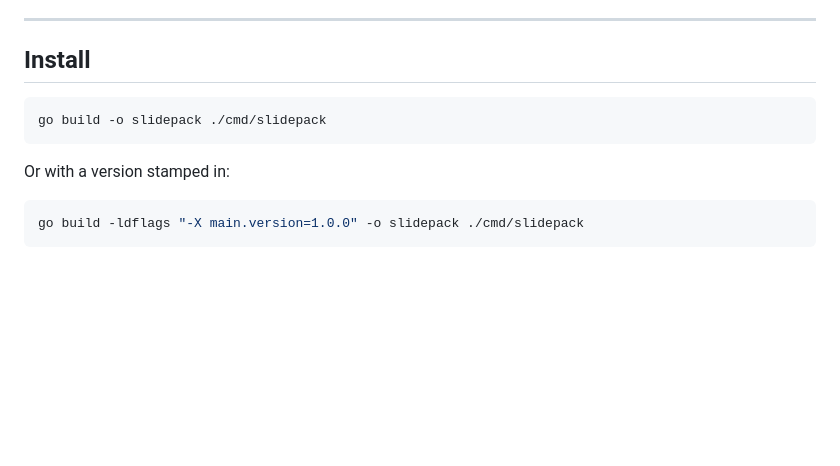
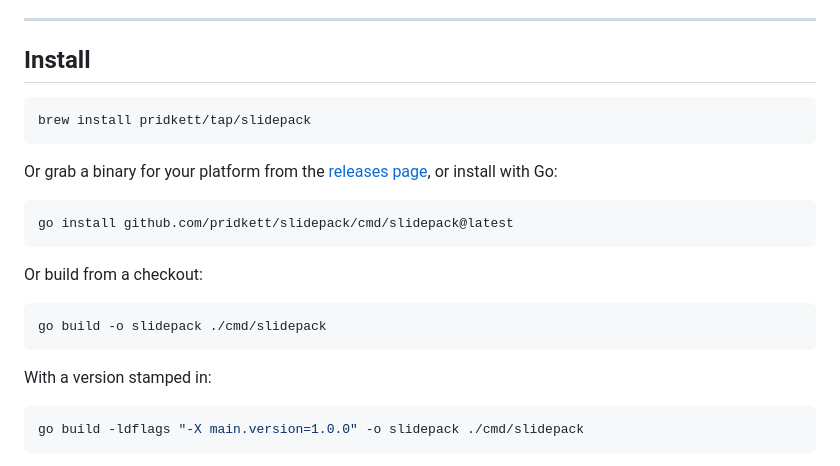
Before and after one commit to pridkett/slidepack, a Markdown page: README.md, the part around the change. GitHub-like rendering; blank space fills up the shorter version.

Commit message:
docs: lead the install instructions with Homebrew
`brew install pridkett/tap/slidepack` is now the shortest path to a working
binary, so it goes first in the README, on the documentation site and in the
generated release notes. The Go and build-from-source paths stay, just below it.

Co-Authored-By: Claude Opus 5 (1M context) <noreply@anthropic.com>

````diff
--- a/README.md
+++ b/README.md
@@ -44,10 +44,24 @@ the `.html` as generated output, and both problems go away.
 ## Install
 
 ```bash
+brew install pridkett/tap/slidepack
+```
+
+Or grab a binary for your platform from the
+[releases page](https://github.com/pridkett/slidepack/releases), or install
+with Go:
+
+```bash
+go install github.com/pridkett/slidepack/cmd/slidepack@latest
+```
+
+Or build from a checkout:
+
+```bash
 go build -o slidepack ./cmd/slidepack
 ```
 
-Or with a version stamped in:
+With a version stamped in:
 
 ```bash
 go build -ldflags "-X main.version=1.0.0" -o slidepack ./cmd/slidepack
````
Also changed, not shown: site/pages/index.md (+6 -0 lines).
